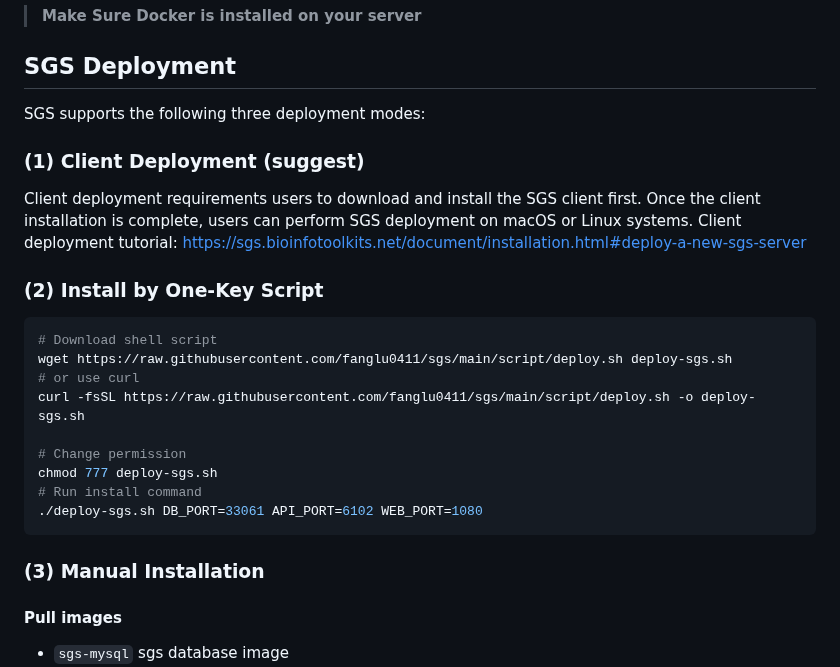
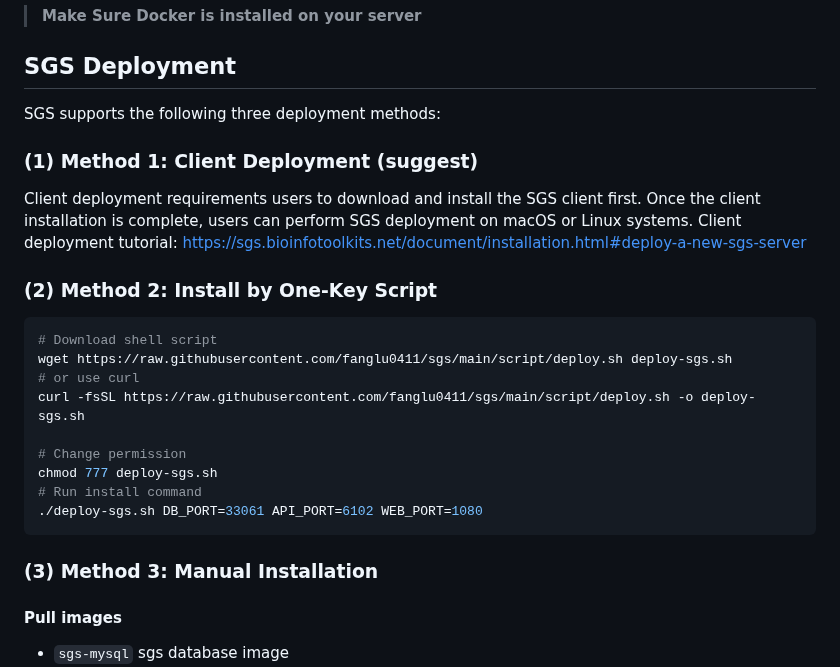
Before and after one commit to fanglu0411/sgs, a Markdown page: README.md, the part around the change. Rendered like a GitHub page.

````diff
--- a/README.md
+++ b/README.md
@@ -21,12 +21,12 @@ SGS primarily utilizes Docker and Flutter technologies to achieve graphical one-
 > **Make Sure Docker is installed on your server**
 
 ## SGS Deployment
-SGS supports the following three deployment modes:
-### (1) Client Deployment (**suggest**)
+SGS supports the following three deployment methods:
+### (1) Method 1: Client Deployment (**suggest**)
 Client deployment requirements users  to download and install the SGS client first. Once the client installation is complete, users can perform SGS deployment on macOS or Linux systems.
 Client deployment tutorial: https://sgs.bioinfotoolkits.net/document/installation.html#deploy-a-new-sgs-server
 
-### (2) Install by One-Key Script
+### (2) Method 2: Install by One-Key Script
 
 ```sh
 # Download shell script
@@ -40,7 +40,7 @@ chmod 777 deploy-sgs.sh
 ./deploy-sgs.sh DB_PORT=33061 API_PORT=6102 WEB_PORT=1080
 ```
 
-### (3) Manual Installation
+### (3) Method 3: Manual Installation
 
 #### Pull images
 
````
